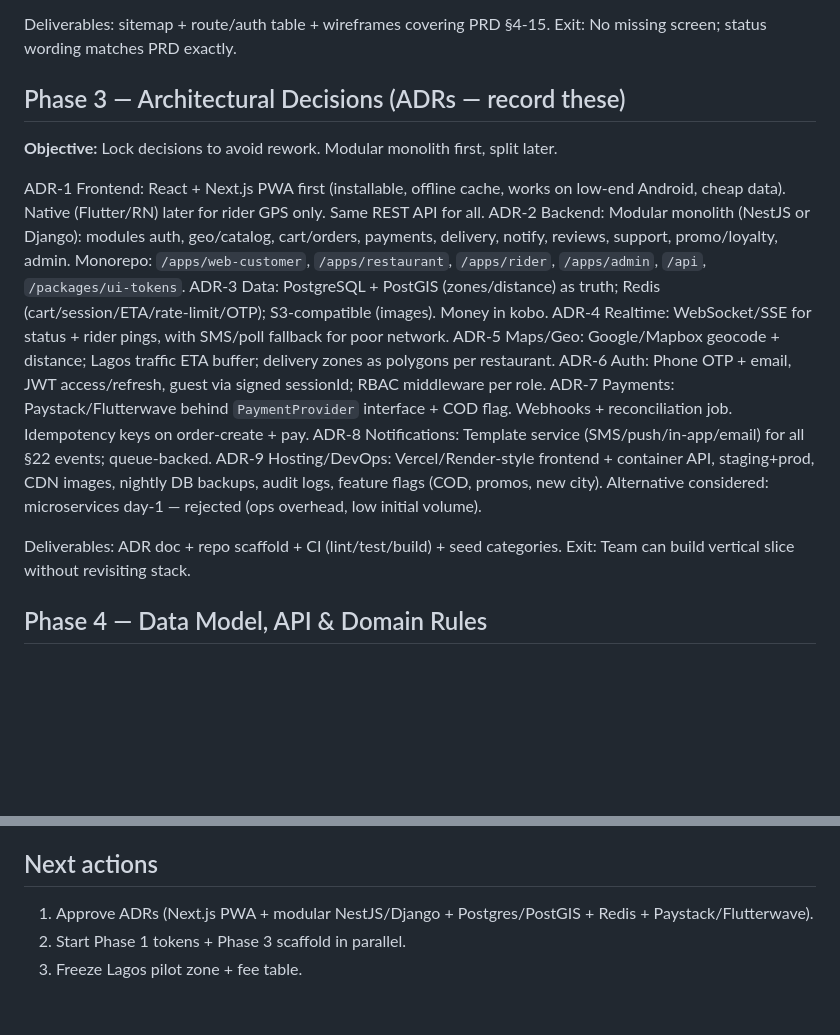
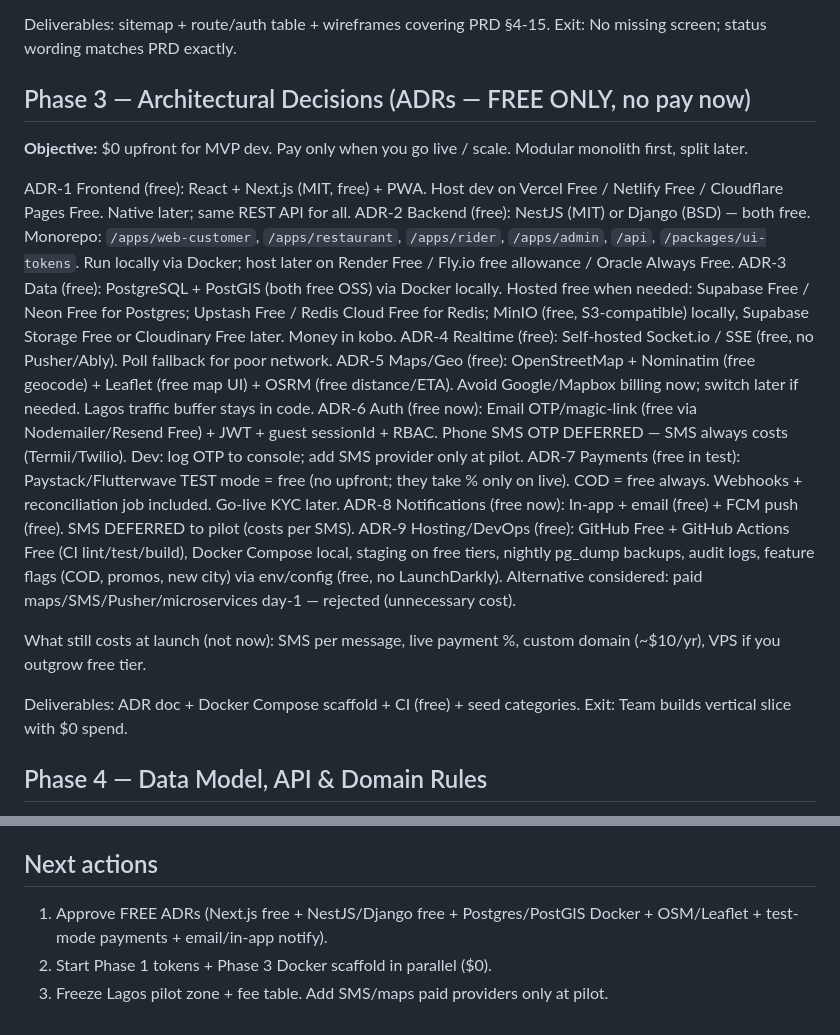
Before and after one commit to adecivilatu-collab/Food-ordering-app, a Markdown page: Document file/IMPLEMENTATION_PLAN.md, 2 parts joined by grey strips. GitHub-like rendering; blank space fills up the shorter version.

Commit message:
Switch ADRs to free-only: OSM/Leaflet, self-hosted realtime, test-mode payments, deferred SMS

```diff
--- a/Document file/IMPLEMENTATION_PLAN.md
+++ b/Document file/IMPLEMENTATION_PLAN.md
@@ -48,22 +48,24 @@ Exit: Every MVP screen buildable with zero new styles.
 Deliverables: sitemap + route/auth table + wireframes covering PRD §4-15.
 Exit: No missing screen; status wording matches PRD exactly.
 
-## Phase 3 — Architectural Decisions (ADRs — record these)
-**Objective:** Lock decisions to avoid rework. Modular monolith first, split later.
+## Phase 3 — Architectural Decisions (ADRs — FREE ONLY, no pay now)
+**Objective:** $0 upfront for MVP dev. Pay only when you go live / scale. Modular monolith first, split later.
 
-ADR-1 Frontend: React + Next.js PWA first (installable, offline cache, works on low-end Android, cheap data). Native (Flutter/RN) later for rider GPS only. Same REST API for all.
-ADR-2 Backend: Modular monolith (NestJS or Django): modules auth, geo/catalog, cart/orders, payments, delivery, notify, reviews, support, promo/loyalty, admin. Monorepo: `/apps/web-customer`, `/apps/restaurant`, `/apps/rider`, `/apps/admin`, `/api`, `/packages/ui-tokens`.
-ADR-3 Data: PostgreSQL + PostGIS (zones/distance) as truth; Redis (cart/session/ETA/rate-limit/OTP); S3-compatible (images). Money in kobo.
-ADR-4 Realtime: WebSocket/SSE for status + rider pings, with SMS/poll fallback for poor network.
-ADR-5 Maps/Geo: Google/Mapbox geocode + distance; Lagos traffic ETA buffer; delivery zones as polygons per restaurant.
-ADR-6 Auth: Phone OTP + email, JWT access/refresh, guest via signed sessionId; RBAC middleware per role.
-ADR-7 Payments: Paystack/Flutterwave behind `PaymentProvider` interface + COD flag. Webhooks + reconciliation job. Idempotency keys on order-create + pay.
-ADR-8 Notifications: Template service (SMS/push/in-app/email) for all §22 events; queue-backed.
-ADR-9 Hosting/DevOps: Vercel/Render-style frontend + container API, staging+prod, CDN images, nightly DB backups, audit logs, feature flags (COD, promos, new city).
-Alternative considered: microservices day-1 — rejected (ops overhead, low initial volume).
+ADR-1 Frontend (free): React + Next.js (MIT, free) + PWA. Host dev on Vercel Free / Netlify Free / Cloudflare Pages Free. Native later; same REST API for all.
+ADR-2 Backend (free): NestJS (MIT) or Django (BSD) — both free. Monorepo: `/apps/web-customer`, `/apps/restaurant`, `/apps/rider`, `/apps/admin`, `/api`, `/packages/ui-tokens`. Run locally via Docker; host later on Render Free / Fly.io free allowance / Oracle Always Free.
+ADR-3 Data (free): PostgreSQL + PostGIS (both free OSS) via Docker locally. Hosted free when needed: Supabase Free / Neon Free for Postgres; Upstash Free / Redis Cloud Free for Redis; MinIO (free, S3-compatible) locally, Supabase Storage Free or Cloudinary Free later. Money in kobo.
+ADR-4 Realtime (free): Self-hosted Socket.io / SSE (free, no Pusher/Ably). Poll fallback for poor network.
+ADR-5 Maps/Geo (free): OpenStreetMap + Nominatim (free geocode) + Leaflet (free map UI) + OSRM (free distance/ETA). Avoid Google/Mapbox billing now; switch later if needed. Lagos traffic buffer stays in code.
+ADR-6 Auth (free now): Email OTP/magic-link (free via Nodemailer/Resend Free) + JWT + guest sessionId + RBAC. Phone SMS OTP DEFERRED — SMS always costs (Termii/Twilio). Dev: log OTP to console; add SMS provider only at pilot.
+ADR-7 Payments (free in test): Paystack/Flutterwave TEST mode = free (no upfront; they take % only on live). COD = free always. Webhooks + reconciliation job included. Go-live KYC later.
+ADR-8 Notifications (free now): In-app + email (free) + FCM push (free). SMS DEFERRED to pilot (costs per SMS).
+ADR-9 Hosting/DevOps (free): GitHub Free + GitHub Actions Free (CI lint/test/build), Docker Compose local, staging on free tiers, nightly pg_dump backups, audit logs, feature flags (COD, promos, new city) via env/config (free, no LaunchDarkly).
+Alternative considered: paid maps/SMS/Pusher/microservices day-1 — rejected (unnecessary cost).
 
-Deliverables: ADR doc + repo scaffold + CI (lint/test/build) + seed categories.
-Exit: Team can build vertical slice without revisiting stack.
+What still costs at launch (not now): SMS per message, live payment %, custom domain (~$10/yr), VPS if you outgrow free tier.
+
+Deliverables: ADR doc + Docker Compose scaffold + CI (free) + seed categories.
+Exit: Team builds vertical slice with $0 spend.
 
 ## Phase 4 — Data Model, API & Domain Rules
 Tables: users, addresses, restaurants (zones[], fee_base, min_order, hours json, cod_enabled, commission_%), menu_categories, menu_items (price_kobo, available, popular), item_options (choices+delta), carts (single-restaurant enforced), orders (items snapshot, amounts snapshot, address snapshot, status, timeline json, rider_id), deliveries, payments (provider, reference, webhook_log), promos (scope/type/rules/validity), reviews (restaurant/food/delivery + response + moderation), support_tickets, refunds, riders (vehicle/docs/approval/earnings), audit_logs.
@@ -114,6 +116,6 @@ Loyalty/referrals, recommendations, subscriptions, corporate/catering, scheduled
 Tokens → Components → Routes → ADRs/scaffold → Data/API → Customer slice → Restaurant/Rider/Admin → Payments → Tracking/notify → Trust/ops → Security/perf/test → Pilot launch.
 
 ## Next actions
-1. Approve ADRs (Next.js PWA + modular NestJS/Django + Postgres/PostGIS + Redis + Paystack/Flutterwave).
-2. Start Phase 1 tokens + Phase 3 scaffold in parallel.
-3. Freeze Lagos pilot zone + fee table.
+1. Approve FREE ADRs (Next.js free + NestJS/Django free + Postgres/PostGIS Docker + OSM/Leaflet + test-mode payments + email/in-app notify).
+2. Start Phase 1 tokens + Phase 3 Docker scaffold in parallel ($0).
+3. Freeze Lagos pilot zone + fee table. Add SMS/maps paid providers only at pilot.
```
